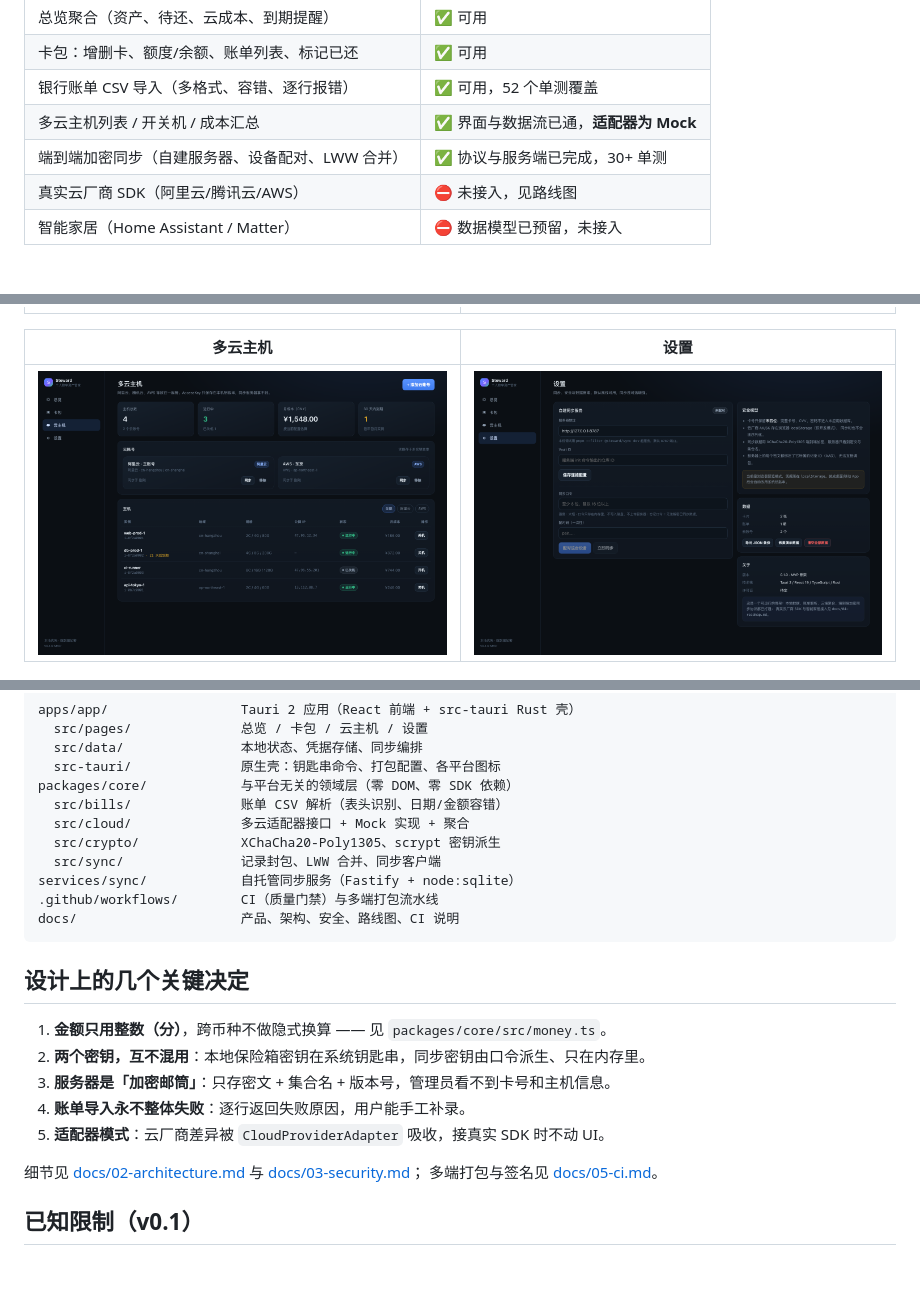
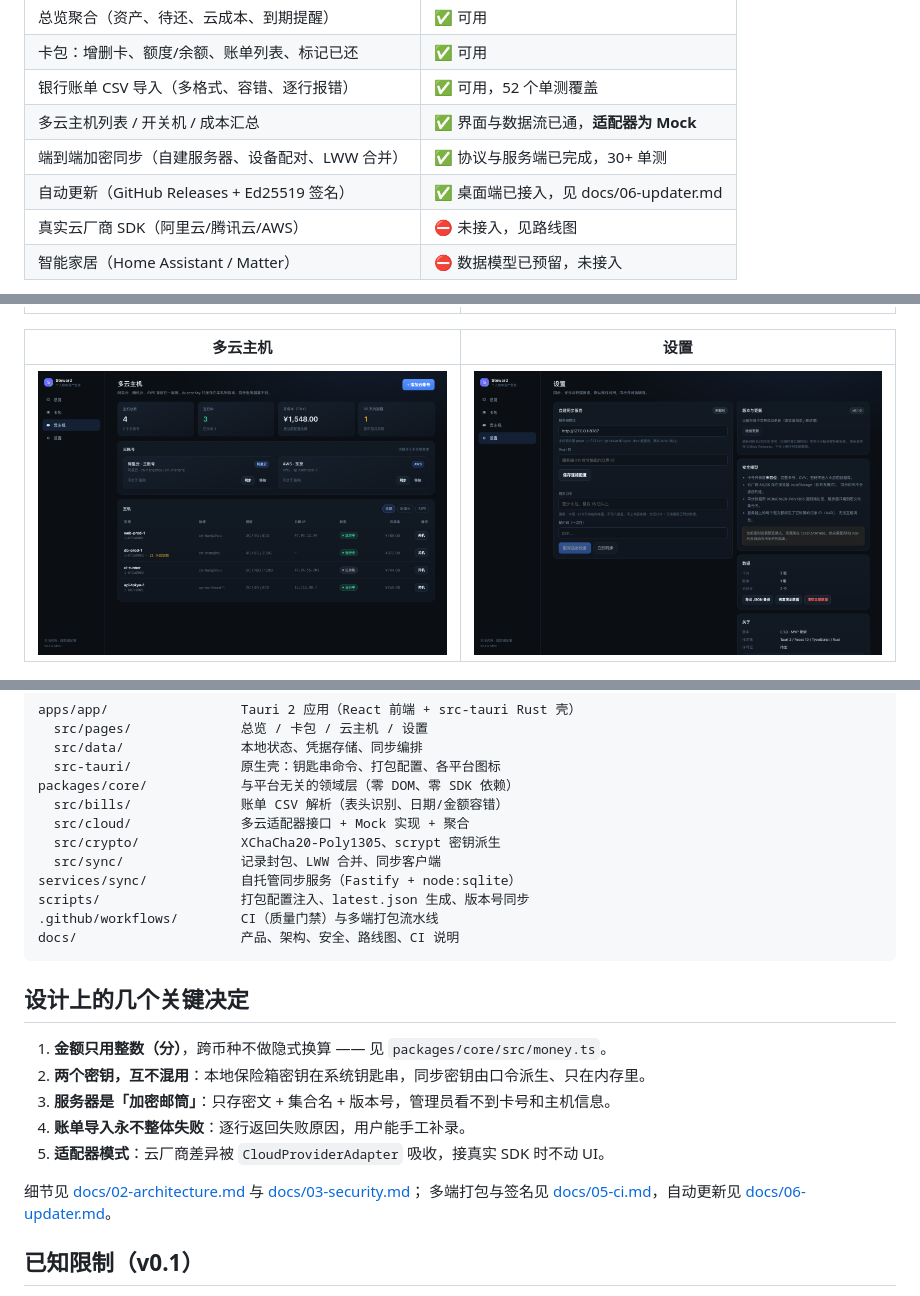
Before and after one commit to fenli-forever/steward, a Markdown page: README.md, 3 parts joined by grey strips. GitHub-like rendering; pictures changed too: docs/screenshots/settings.png; blank space fills up the shorter version.

````diff
--- a/README.md
+++ b/README.md
@@ -27,6 +27,7 @@
 | 银行账单 CSV 导入（多格式、容错、逐行报错） | ✅ 可用，52 个单测覆盖 |
 | 多云主机列表 / 开关机 / 成本汇总 | ✅ 界面与数据流已通，**适配器为 Mock** |
 | 端到端加密同步（自建服务器、设备配对、LWW 合并） | ✅ 协议与服务端已完成，30+ 单测 |
+| 自动更新（GitHub Releases + Ed25519 签名） | ✅ 桌面端已接入，见 docs/06-updater.md |
 | 真实云厂商 SDK（阿里云/腾讯云/AWS） | ⛔ 未接入，见路线图 |
 | 智能家居（Home Assistant / Matter） | ⛔ 数据模型已预留，未接入 |
 
@@ -115,6 +117,7 @@ packages/core/            与平台无关的领域层（零 DOM、零 SDK 依赖
   src/crypto/             XChaCha20-Poly1305、scrypt 密钥派生
   src/sync/               记录封包、LWW 合并、同步客户端
 services/sync/            自托管同步服务（Fastify + node:sqlite）
+scripts/                  打包配置注入、latest.json 生成、版本号同步
 .github/workflows/        CI（质量门禁）与多端打包流水线
 docs/                     产品、架构、安全、路线图、CI 说明
 ```
@@ -128,7 +131,7 @@ docs/                     产品、架构、安全、路线图、CI 说明
 5. **适配器模式**：云厂商差异被 `CloudProviderAdapter` 吸收，接真实 SDK 时不动 UI。
 
 细节见 [docs/02-architecture.md](docs/02-architecture.md) 与 [docs/03-security.md](docs/03-security.md)；
-多端打包与签名见 [docs/05-ci.md](docs/05-ci.md)。
+多端打包与签名见 [docs/05-ci.md](docs/05-ci.md)，自动更新见 [docs/06-updater.md](docs/06-updater.md)。
 
 ## 已知限制（v0.1）
 
````
Also changed, not shown: other parts of README.md (+1 -0 lines), docs/06-updater.md (added, +138 -0 lines), 14 other files.
